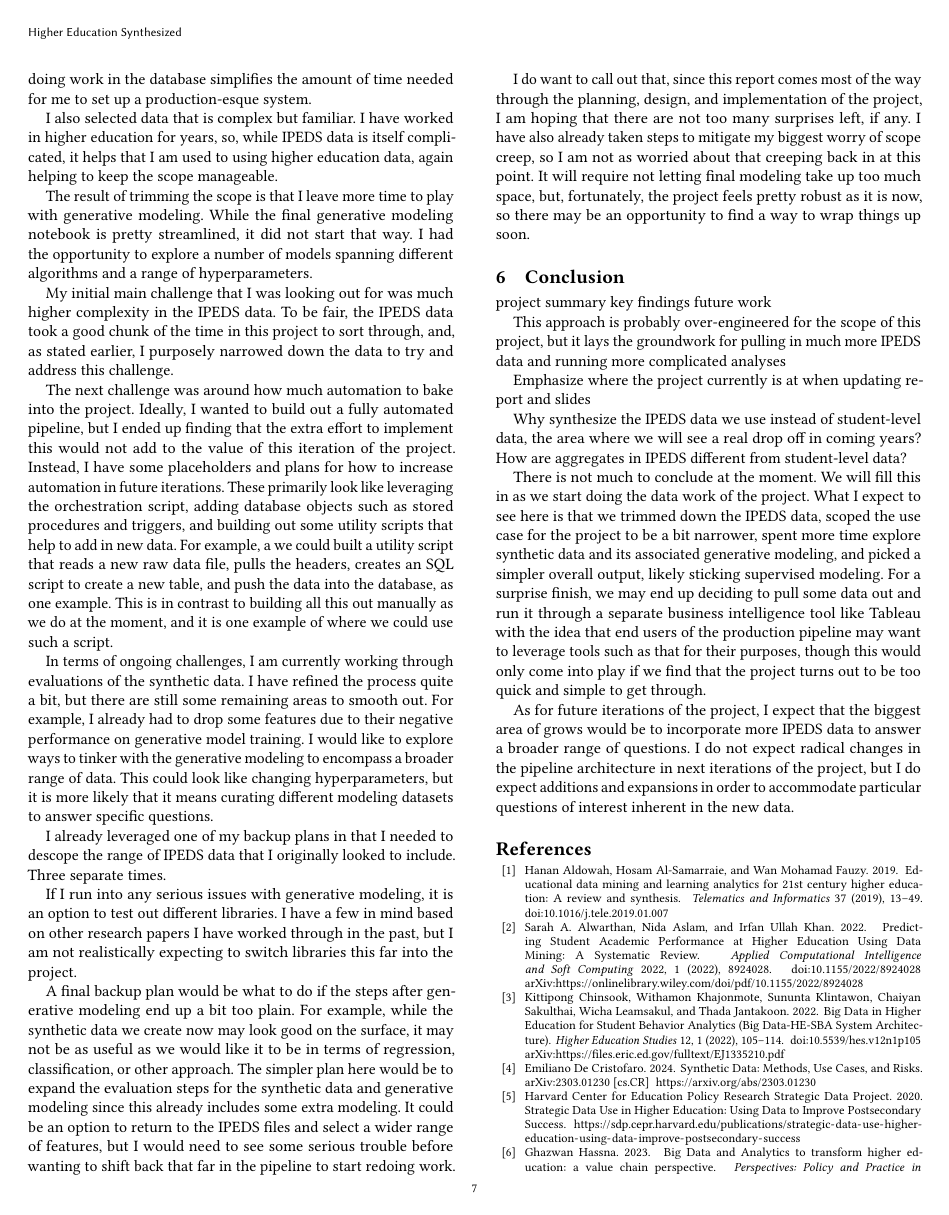
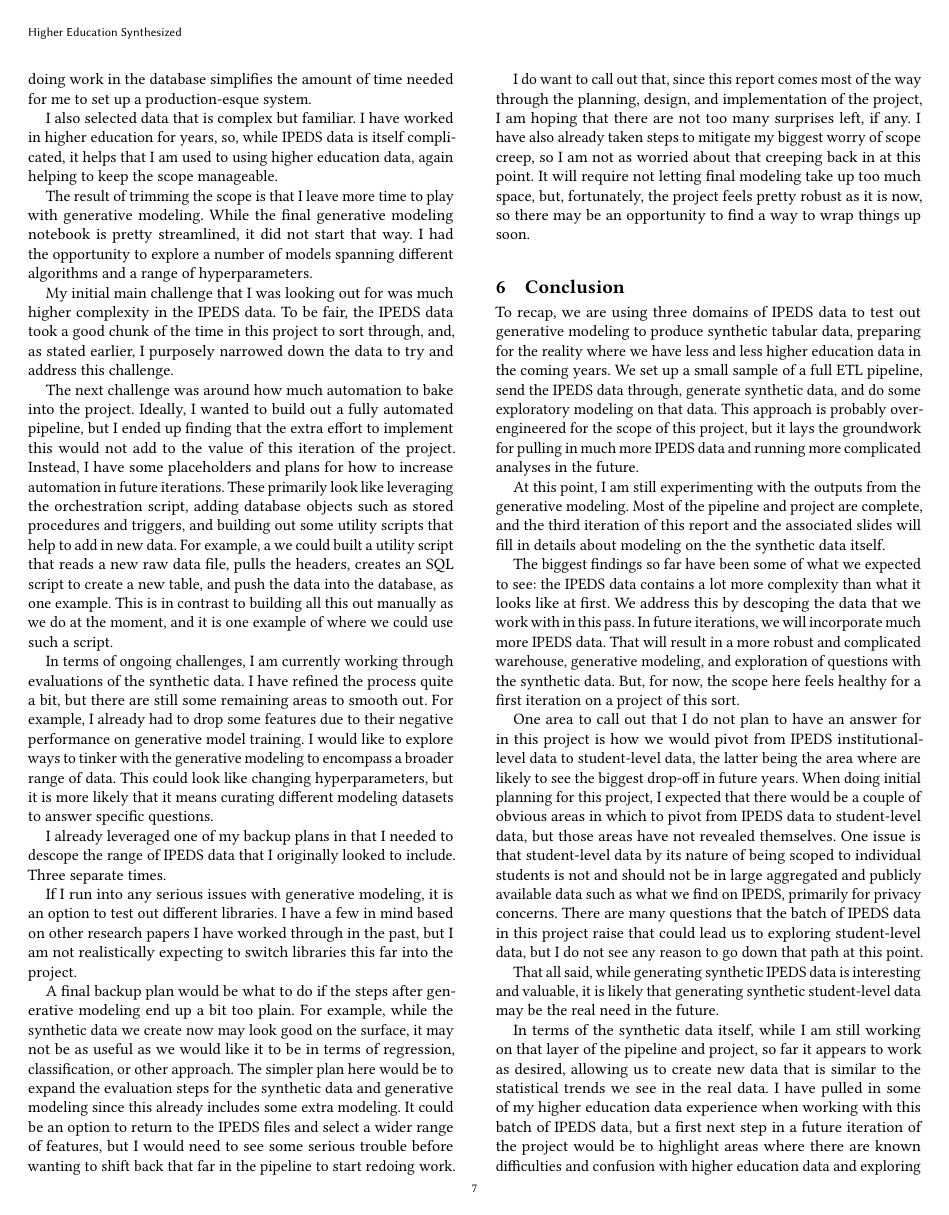
Before and after one commit to jhleakakos/msds-data-mining-project, a LaTeX paper (artifacts/report/msds_data_mining_project_report.tex): page 7 of 9. Compiled offline with pdfLaTeX.

Commit message:
adjust conclusion section in report

```diff
--- a/artifacts/report/msds_data_mining_project_report.tex
+++ b/artifacts/report/msds_data_mining_project_report.tex
@@ -228,25 +228,17 @@
     I do want to call out that, since this report comes most of the way through the planning, design, and implementation of the project, I am hoping that there are not too many surprises left, if any. I have also already taken steps to mitigate my biggest worry of scope creep, so I am not as worried about that creeping back in at this point. It will require not letting final modeling take up too much space, but, fortunately, the project feels pretty robust as it is now, so there may be an opportunity to find a way to wrap things up soon.
 
 \section{Conclusion}
+    To recap, we are using three domains of IPEDS data to test out generative modeling to produce synthetic tabular data, preparing for the reality where we have less and less higher education data in the coming years. We set up a small sample of a full ETL pipeline, send the IPEDS data through, generate synthetic data, and do some exploratory modeling on that data. This approach is probably over-engineered for the scope of this project, but it lays the groundwork for pulling in much more IPEDS data and running more complicated analyses in the future.
 
+    At this point, I am still experimenting with the outputs from the generative modeling. Most of the pipeline and project are complete, and the third iteration of this report and the associated slides will fill in details about modeling on the the synthetic data itself.
 
-    project summary
-    key findings
-    future work
+    The biggest findings so far have been some of what we expected to see: the IPEDS data contains a lot more complexity than what it looks like at first. We address this by descoping the data that we work with in this pass. In future iterations, we will incorporate much more IPEDS data. That will result in a more robust and complicated warehouse, generative modeling, and exploration of questions with the synthetic data. But, for now, the scope here feels healthy for a first iteration on a project of this sort.
 
-    This approach is probably over-engineered for the scope of this project, but it lays the groundwork for pulling in much more IPEDS data and running more complicated analyses
+    One area to call out that I do not plan to have an answer for in this project is how we would pivot from IPEDS institutional-level data to student-level data, the latter being the area where are likely to see the biggest drop-off in future years. When doing initial planning for this project, I expected that there would be a couple of obvious areas in which to pivot from IPEDS data to student-level data, but those areas have not revealed themselves. One issue is that student-level data by its nature of being scoped to individual students is not and should not be in large aggregated and publicly available data such as what we find on IPEDS, primarily for privacy concerns. There are many questions that the batch of IPEDS data in this project raise that could lead us to exploring student-level data, but I do not see any reason to go down that path at this point.
 
-    Emphasize where the project currently is at when updating report and slides
+    That all said, while generating synthetic IPEDS data is interesting and valuable, it is likely that generating synthetic student-level data may be the real need in the future.
 
-    Why synthesize the IPEDS data we use instead of student-level data, the area where we will see a real drop off in coming years? How are aggregates in IPEDS different from student-level data?
-
-
-
-
-    There is not much to conclude at the moment. We will fill this in as we start doing the data work of the project. What I expect to see here is that we trimmed down the IPEDS data, scoped the use case for the project to be a bit narrower, spent more time explore synthetic data and its associated generative modeling, and picked a simpler overall output, likely sticking supervised modeling. For a surprise finish, we may end up deciding to pull some data out and run it through a separate business intelligence tool like Tableau with the idea that end users of the production pipeline may want to leverage tools such as that for their purposes, though this would only come into play if we find that the project turns out to be too quick and simple to get through.
-
-    As for future iterations of the project, I expect that the biggest area of grows would be to incorporate more IPEDS data to answer a broader range of questions. I do not expect radical changes in the pipeline architecture in next iterations of the project, but I do expect additions and expansions in order to accommodate particular questions of interest inherent in the new data.
-
+    In terms of the synthetic data itself, while I am still working on that layer of the pipeline and project, so far it appears to work as desired, allowing us to create new data that is similar to the statistical trends we see in the real data. I have pulled in some of my higher education data experience when working with this batch of IPEDS data, but a first next step in a future iteration of the project would be to highlight areas where there are known difficulties and confusion with higher education data and exploring how the generative modeling handles those. And, as said above, the pipeline and approach here could use thorough testing and enhancement related to incorporating a much wider range of IPEDS data, a more complicated warehouse, and improved scope and usage of generative modeling.
 
 \bibliographystyle{ACM-Reference-Format}
 \bibliography{msds_data_mining_project_report}
```
Also changed, not shown: artifacts/report/msds_data_mining_project_report.tex (2 more changed lines). Lines whose indentation alone changed are shown as unchanged.
